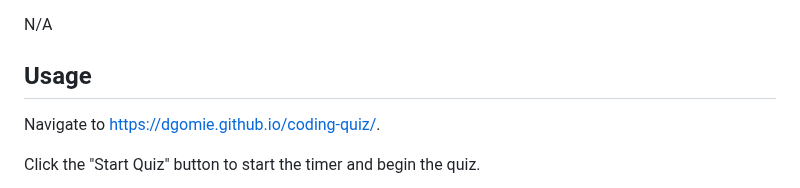
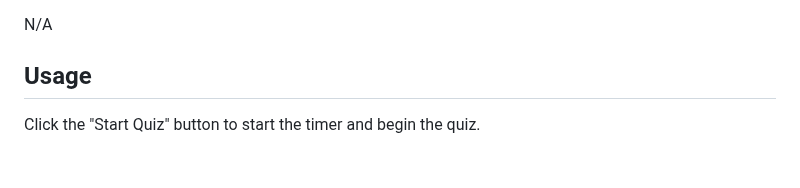
Before and after one commit to ortzfrancisco/Module-4, a Markdown page: README.md, the part around the change. GitHub-like rendering; blank space fills up the shorter version.

```diff
--- a/README.md
+++ b/README.md
@@ -10,7 +10,6 @@ N/A
 
 ## Usage
 
-Navigate to https://dgomie.github.io/coding-quiz/.
 
 Click the "Start Quiz" button to start the timer and begin the quiz.
 
```
